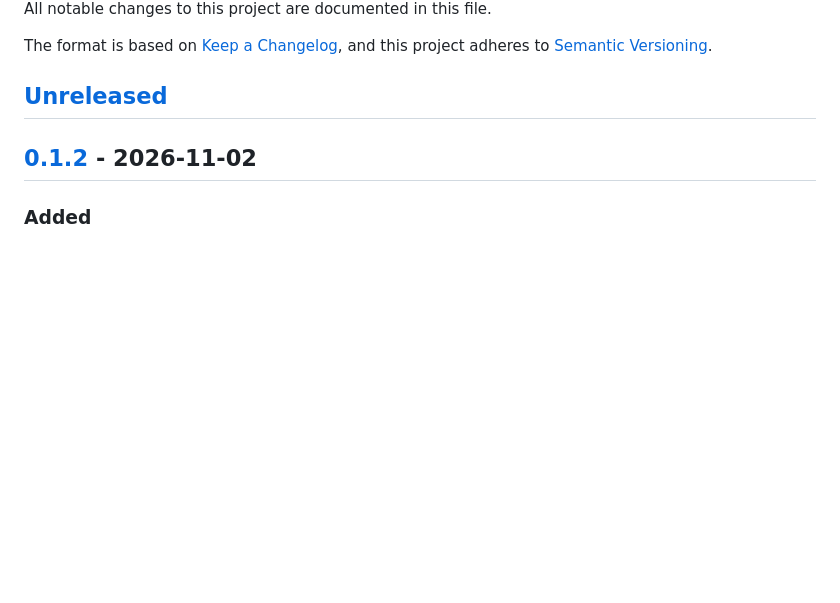
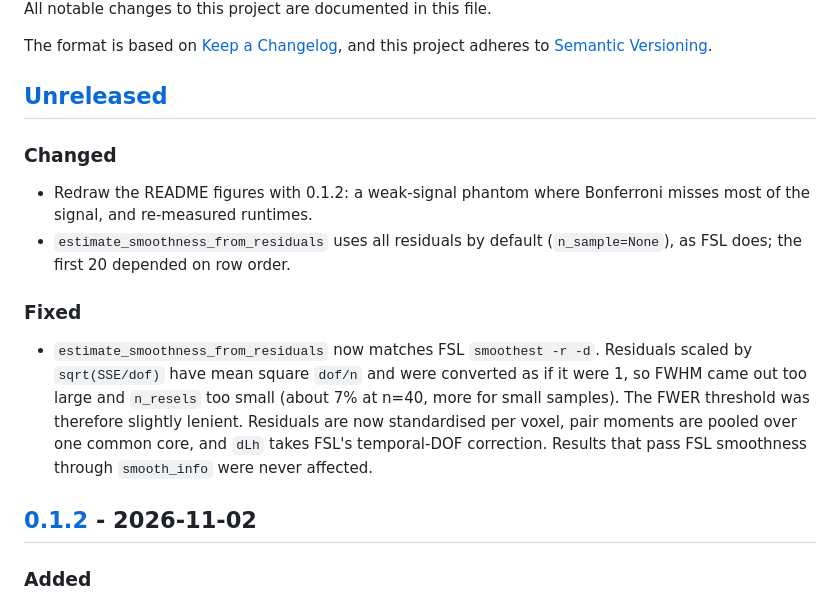
Before and after one commit to Don-Yin/pytfce, a Markdown page: CHANGELOG.md, the part around the change. GitHub-like rendering; blank space fills up the shorter version.

```diff
--- a/CHANGELOG.md
+++ b/CHANGELOG.md
@@ -6,6 +6,23 @@ The format is based on [Keep a Changelog](https://keepachangelog.com/en/1.1.0/),
 and this project adheres to [Semantic Versioning](https://semver.org/spec/v2.0.0.html).
 
 ## [Unreleased]
+
+### Changed
+
+- Redraw the README figures with 0.1.2: a weak-signal phantom where Bonferroni
+  misses most of the signal, and re-measured runtimes.
+- `estimate_smoothness_from_residuals` uses all residuals by default
+  (`n_sample=None`), as FSL does; the first 20 depended on row order.
+
+### Fixed
+
+- `estimate_smoothness_from_residuals` now matches FSL `smoothest -r -d`. Residuals
+  scaled by `sqrt(SSE/dof)` have mean square `dof/n` and were converted as if it
+  were 1, so FWHM came out too large and `n_resels` too small (about 7% at n=40,
+  more for small samples). The FWER threshold was therefore slightly lenient. Residuals are
+  now standardised per voxel, pair moments are pooled over one common core, and
+  `dLh` takes FSL's temporal-DOF correction. Results that pass FSL smoothness
+  through `smooth_info` were never affected.
 
 ## [0.1.2] - 2026-11-02
 
```
Also changed, not shown: README.md (+4 -4 lines), docs/figures/fig-detection.png (added), docs/figures/fig-runtime.png (added), 2 other files.
